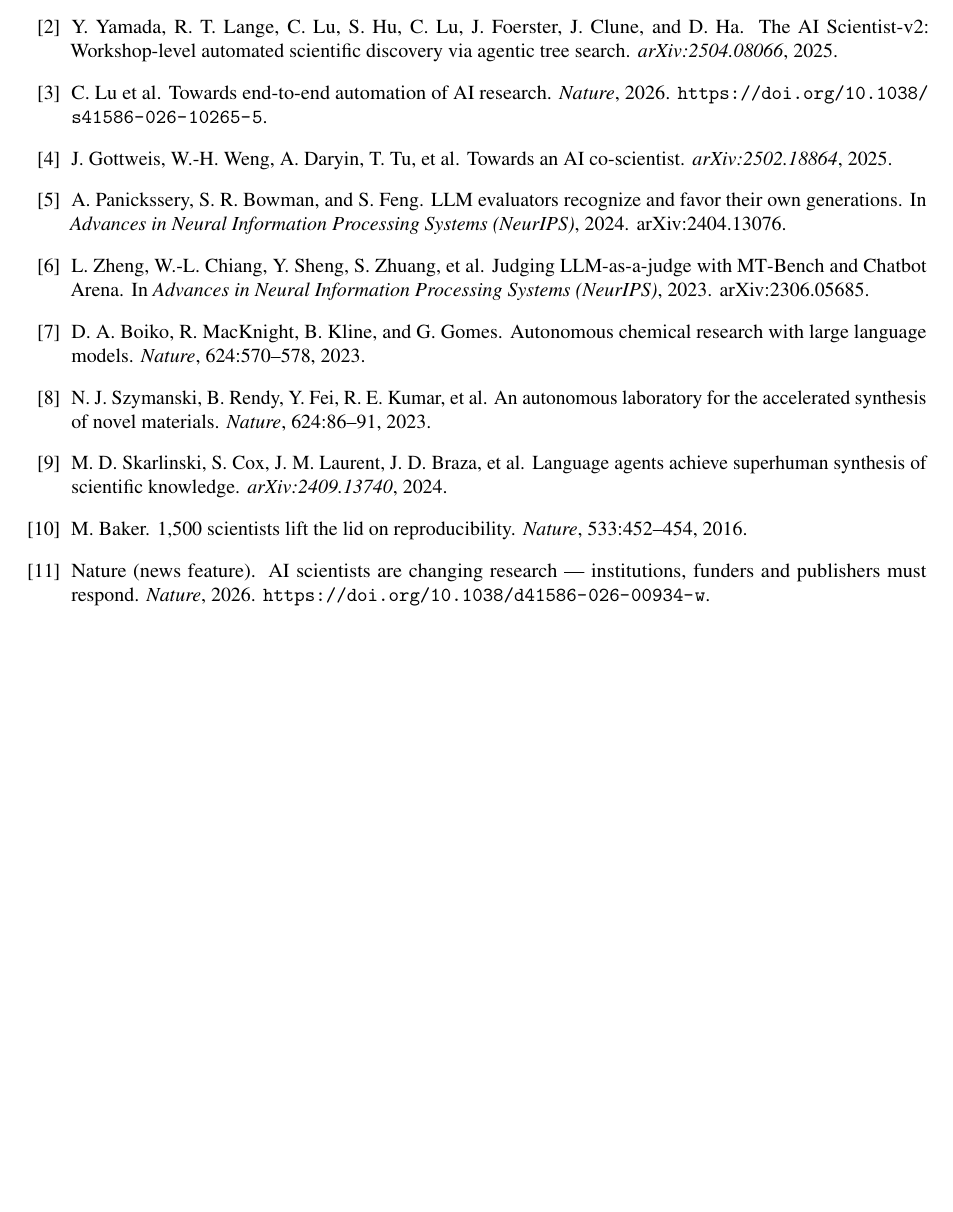
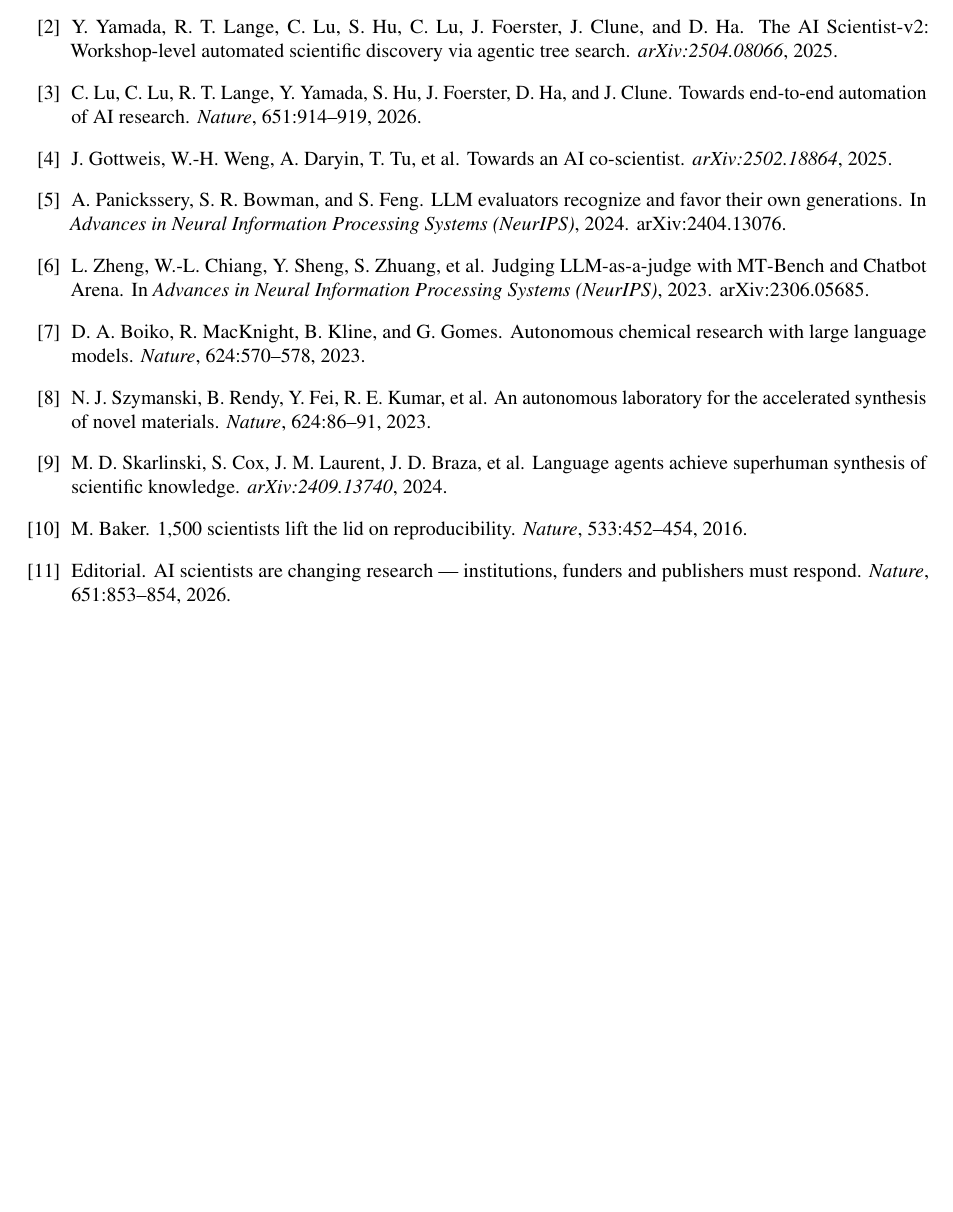
Before and after one commit to dongzhaohe321418-lab/crossaudit, a LaTeX paper (paper/crossaudit.tex): part of page 8 of 8, cut so that both start at the same text, the shorter picture padded with empty space. Compiled offline with pdfLaTeX.

Commit message:
Paper: verified author lists for the two 2026 Nature references

```diff
--- a/paper/crossaudit.tex
+++ b/paper/crossaudit.tex
@@ -220,10 +220,9 @@
 \newblock \emph{arXiv:2504.08066}, 2025.
 
 \bibitem{lu2026nature}
-C.~Lu et~al.
+C.~Lu, C.~Lu, R.~T. Lange, Y.~Yamada, S.~Hu, J.~Foerster, D.~Ha, and J.~Clune.
 \newblock Towards end-to-end automation of {AI} research.
-\newblock \emph{Nature}, 2026.
-\newblock \url{https://doi.org/10.1038/s41586-026-10265-5}.
+\newblock \emph{Nature}, 651:914--919, 2026.
 
 \bibitem{gottweis2025coscientist}
 J.~Gottweis, W.-H. Weng, A.~Daryin, T.~Tu, et~al.
@@ -263,10 +262,9 @@
 \newblock \emph{Nature}, 533:452--454, 2016.
 
 \bibitem{naturenews2026}
-{Nature (news feature)}.
+{Editorial}.
 \newblock {AI} scientists are changing research --- institutions, funders and publishers must respond.
-\newblock \emph{Nature}, 2026.
-\newblock \url{https://doi.org/10.1038/d41586-026-00934-w}.
+\newblock \emph{Nature}, 651:853--854, 2026.
 
 \end{thebibliography}
 
```
Also changed, not shown: paper/crossaudit-paper.pdf.
